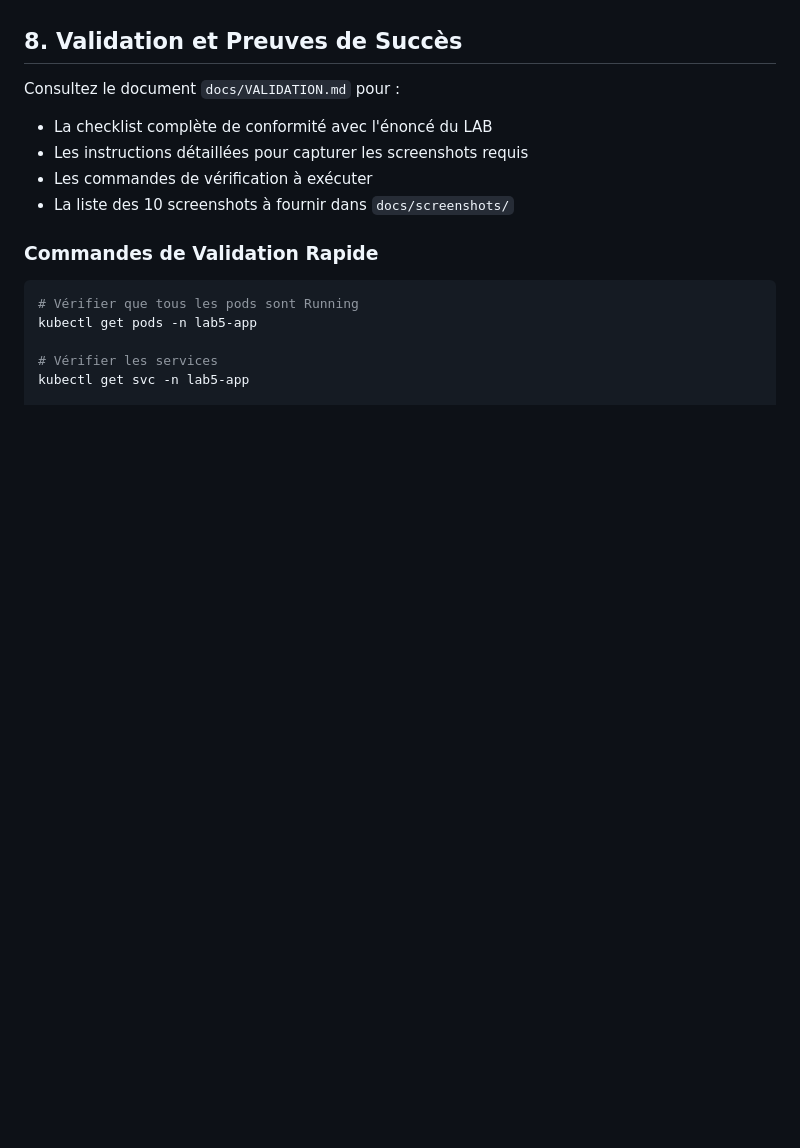
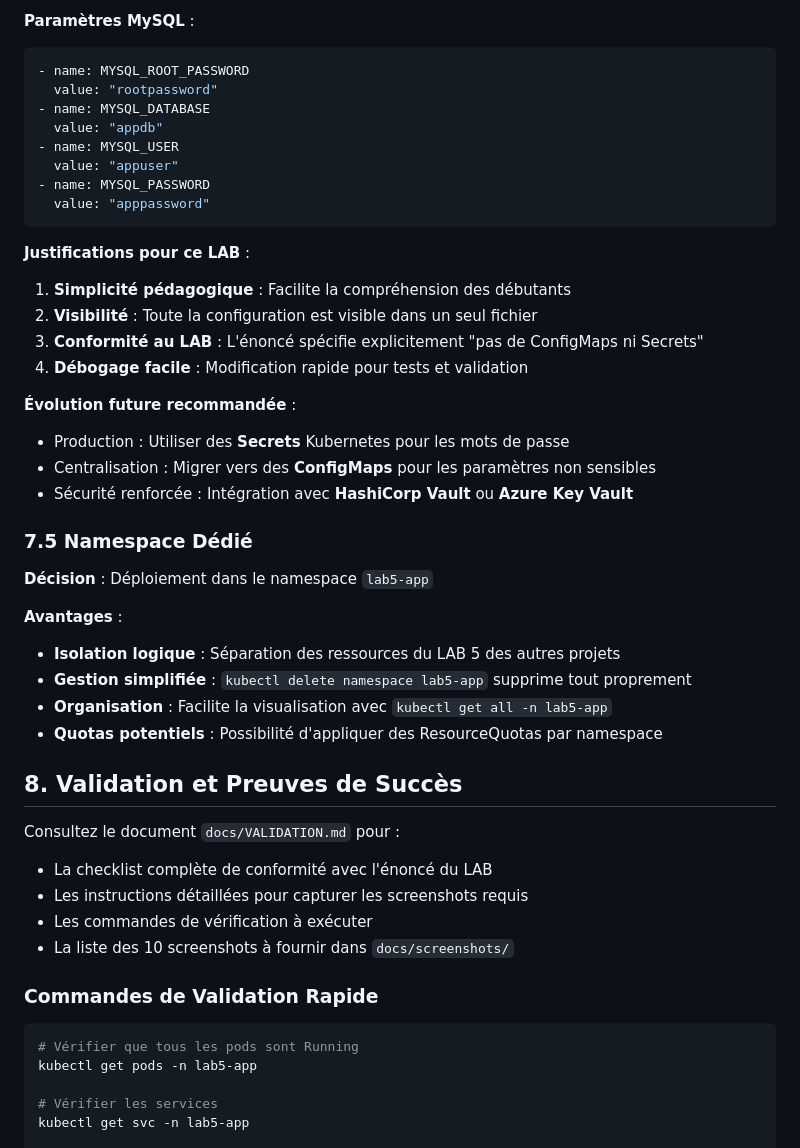
Before and after one commit to Admiralphp/CloudContainerOrchestration, a Markdown page: lab5-two-tier-app/README.md, the part around one of its changes. Drawn GitHub-style; blank space fills up the shorter version.

````diff
--- a/lab5-two-tier-app/README.md
+++ b/lab5-two-tier-app/README.md
@@ -95,3 +157,35 @@ lab5-two-tier-app/
+**Paramètres MySQL** :
+```yaml
+- name: MYSQL_ROOT_PASSWORD
+  value: "rootpassword"
+- name: MYSQL_DATABASE
+  value: "appdb"
+- name: MYSQL_USER
+  value: "appuser"
+- name: MYSQL_PASSWORD
+  value: "apppassword"
+```
+
+**Justifications pour ce LAB** :
+1. **Simplicité pédagogique** : Facilite la compréhension des débutants
+2. **Visibilité** : Toute la configuration est visible dans un seul fichier
+3. **Conformité au LAB** : L'énoncé spécifie explicitement "pas de ConfigMaps ni Secrets"
+4. **Débogage facile** : Modification rapide pour tests et validation
+
+**Évolution future recommandée** :
+- Production : Utiliser des **Secrets** Kubernetes pour les mots de passe
+- Centralisation : Migrer vers des **ConfigMaps** pour les paramètres non sensibles
+- Sécurité renforcée : Intégration avec **HashiCorp Vault** ou **Azure Key Vault**
+
+### 7.5 Namespace Dédié
+
+**Décision** : Déploiement dans le namespace `lab5-app`
+
+**Avantages** :
+- **Isolation logique** : Séparation des ressources du LAB 5 des autres projets
+- **Gestion simplifiée** : `kubectl delete namespace lab5-app` supprime tout proprement
+- **Organisation** : Facilite la visualisation avec `kubectl get all -n lab5-app`
+- **Quotas potentiels** : Possibilité d'appliquer des ResourceQuotas par namespace
 
 ## 8. Validation et Preuves de Succès
 
````
Also changed, not shown: other parts of lab5-two-tier-app/README.md (+67 -5 lines).
